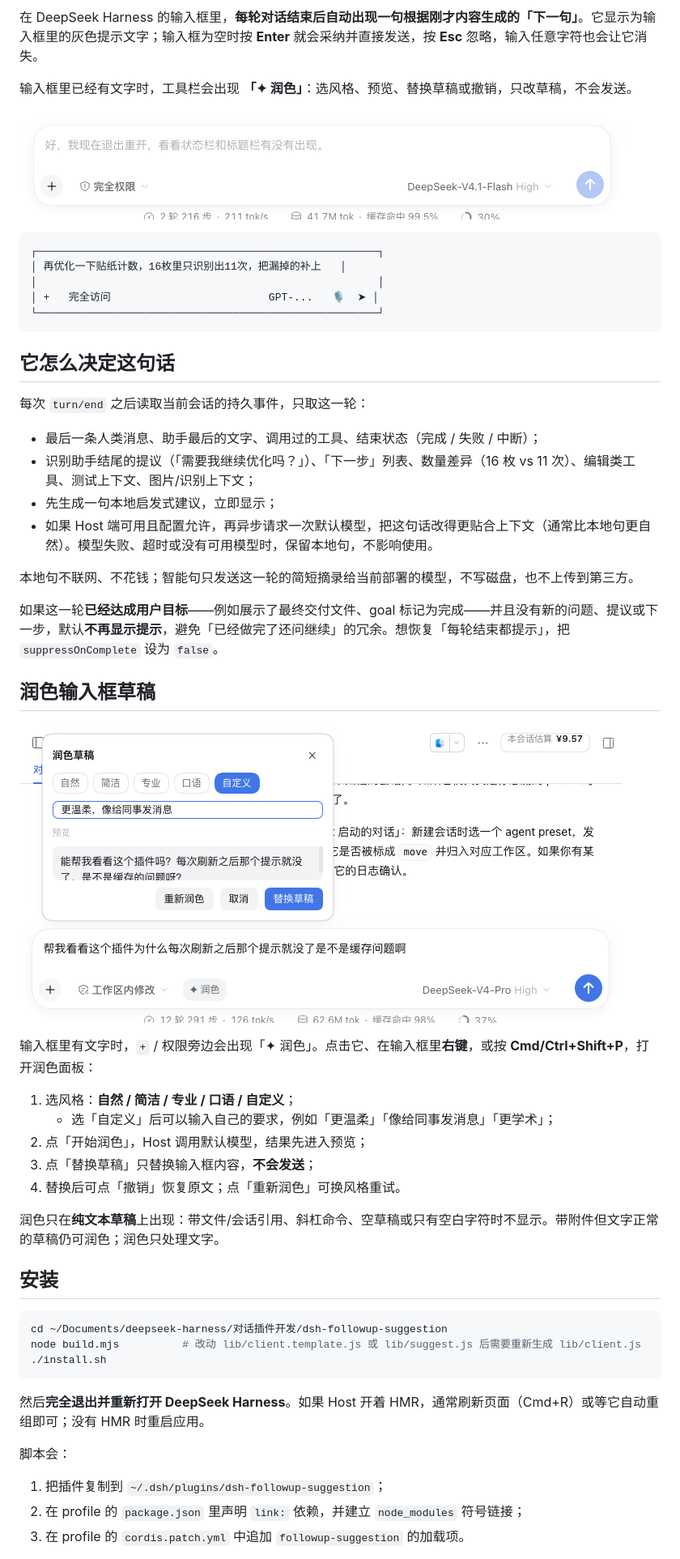
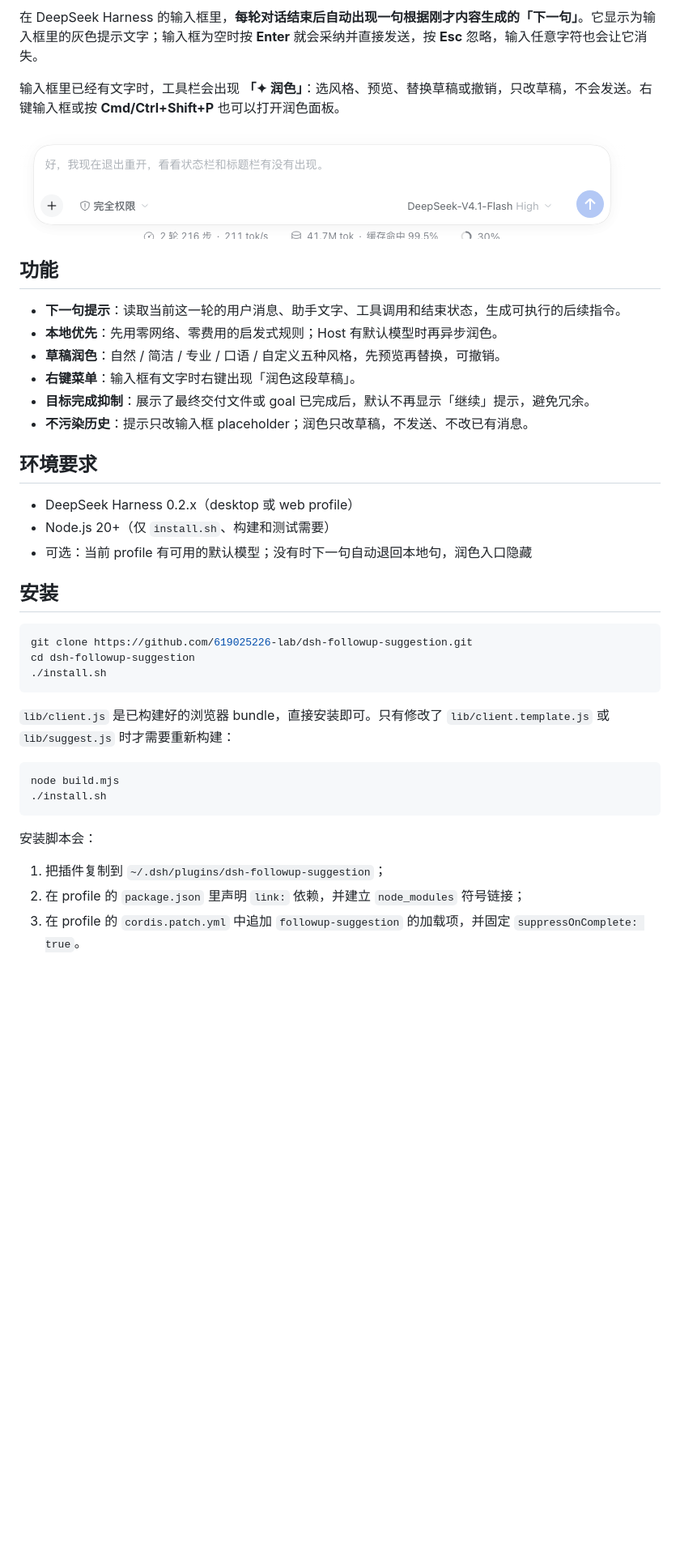
Before and after one commit to 619025226-lab/dsh-followup-suggestion, a Markdown page: README.md, the part around one of its changes. Shown at 81% size. Drawn GitHub-style; pictures changed too: preview-polish.png; blank space fills up the shorter version.

Commit message:
docs: add MIT license and public README

````diff
--- a/README.md
+++ b/README.md
@@ -2,58 +5,43 @@
 
 在 DeepSeek Harness 的输入框里，**每轮对话结束后自动出现一句根据刚才内容生成的「下一句」**。它显示为输入框里的灰色提示文字；输入框为空时按 **Enter** 就会采纳并直接发送，按 **Esc** 忽略，输入任意字符也会让它消失。
 
-输入框里已经有文字时，工具栏会出现 **「✦ 润色」**：选风格、预览、替换草稿或撤销，只改草稿，不会发送。
+输入框里已经有文字时，工具栏会出现 **「✦ 润色」**：选风格、预览、替换草稿或撤销，只改草稿，不会发送。右键输入框或按 **Cmd/Ctrl+Shift+P** 也可以打开润色面板。
 
 ![输入框中的下一句提示](preview.png)
 
-```
-┌──────────────────────────────────────────────────────┐
-│ 再优化一下贴纸计数，16枚里只识别出11次，把漏掉的补上   │
-│                                                      │
-│ +   完全访问                         GPT-...   🎙  ➤ │
-└──────────────────────────────────────────────────────┘
-```
+## 功能
 
-## 它怎么决定这句话
+- **下一句提示**：读取当前这一轮的用户消息、助手文字、工具调用和结束状态，生成可执行的后续指令。
+- **本地优先**：先用零网络、零费用的启发式规则；Host 有默认模型时再异步润色。
+- **草稿润色**：自然 / 简洁 / 专业 / 口语 / 自定义五种风格，先预览再替换，可撤销。
+- **右键菜单**：输入框有文字时右键出现「润色这段草稿」。
+- **目标完成抑制**：展示了最终交付文件或 goal 已完成后，默认不再显示「继续」提示，避免冗余。
+- **不污染历史**：提示只改输入框 placeholder；润色只改草稿，不发送、不改已有消息。
 
-每次 `turn/end` 之后读取当前会话的持久事件，只取这一轮：
+## 环境要求
 
-- 最后一条人类消息、助手最后的文字、调用过的工具、结束状态（完成 / 失败 / 中断）；
-- 识别助手结尾的提议（「需要我继续优化吗？」）、「下一步」列表、数量差异（16 枚 vs 11 次）、编辑类工具、测试上下文、图片/识别上下文；
-- 先生成一句本地启发式建议，立即显示；
-- 如果 Host 端可用且配置允许，再异步请求一次默认模型，把这句话改得更贴合上下文（通常比本地句更自然）。模型失败、超时或没有可用模型时，保留本地句，不影响使用。
-
-本地句不联网、不花钱；智能句只发送这一轮的简短摘录给当前部署的模型，不写磁盘，也不上传到第三方。
-
-如果这一轮**已经达成用户目标**——例如展示了最终交付文件、goal 标记为完成——并且没有新的问题、提议或下一步，默认**不再显示提示**，避免「已经做完了还问继续」的冗余。想恢复「每轮结束都提示」，把 `suppressOnComplete` 设为 `false`。
-
-## 润色输入框草稿
-
-![草稿润色面板](preview-polish.png)
-
-输入框里有文字时，`+` / 权限旁边会出现「✦ 润色」。点击它、在输入框里**右键**，或按 **Cmd/Ctrl+Shift+P**，打开润色面板：
-
-1. 选风格：**自然 / 简洁 / 专业 / 口语 / 自定义**；
-   - 选「自定义」后可以输入自己的要求，例如「更温柔」「像给同事发消息」「更学术」；
-2. 点「开始润色」，Host 调用默认模型，结果先进入预览；
-3. 点「替换草稿」只替换输入框内容，**不会发送**；
-4. 替换后可点「撤销」恢复原文；点「重新润色」可换风格重试。
-
-润色只在**纯文本草稿**上出现：带文件/会话引用、斜杠命令、空草稿或只有空白字符时不显示。带附件但文字正常的草稿仍可润色；润色只处理文字。
+- DeepSeek Harness 0.2.x（desktop 或 web profile）
+- Node.js 20+（仅 `install.sh`、构建和测试需要）
+- 可选：当前 profile 有可用的默认模型；没有时下一句自动退回本地句，润色入口隐藏
 
 ## 安装
 
 ```sh
-cd ~/Documents/deepseek-harness/对话插件开发/dsh-followup-suggestion
-node build.mjs          # 改动 lib/client.template.js 或 lib/suggest.js 后需要重新生成 lib/client.js
+git clone https://github.com/619025226-lab/dsh-followup-suggestion.git
+cd dsh-followup-suggestion
 ./install.sh
 ```
 
-然后**完全退出并重新打开 DeepSeek Harness**。如果 Host 开着 HMR，通常刷新页面（Cmd+R）或等它自动重组即可；没有 HMR 时重启应用。
+`lib/client.js` 是已构建好的浏览器 bundle，直接安装即可。只有修改了 `lib/client.template.js` 或 `lib/suggest.js` 时才需要重新构建：
 
-脚本会：
+```sh
+node build.mjs
+./install.sh
+```
+
+安装脚本会：
 
 1. 把插件复制到 `~/.dsh/plugins/dsh-followup-suggestion`；
 2. 在 profile 的 `package.json` 里声明 `link:` 依赖，并建立 `node_modules` 符号链接；
-3. 在 profile 的 `cordis.patch.yml` 中追加 `followup-suggestion` 的加载项。
+3. 在 profile 的 `cordis.patch.yml` 中追加 `followup-suggestion` 的加载项，并固定 `suppressOnComplete: true`。
 
````
Also changed, not shown: other parts of README.md (+91 -45 lines), 3 other files.
